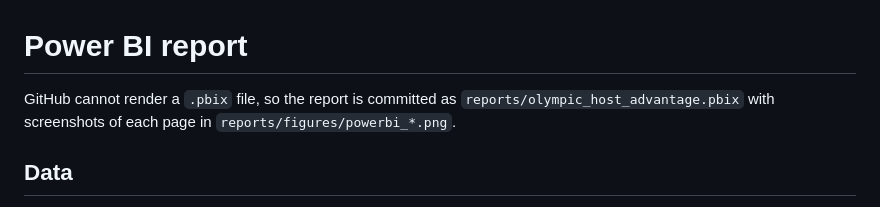
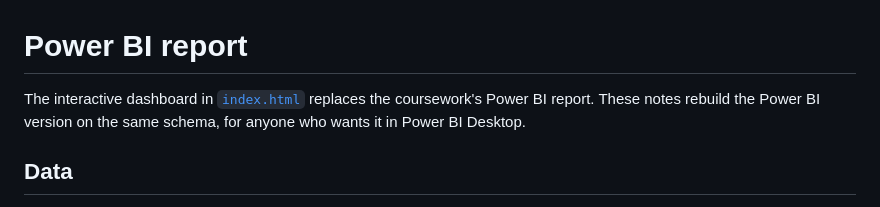
Before and after one commit to LA-VS/olympic-host-advantage, a Markdown page: docs/powerbi.md, the part around the change. GitHub-like rendering.

```diff
--- a/docs/powerbi.md
+++ b/docs/powerbi.md
@@ -1,7 +1,7 @@
 # Power BI report
 
-GitHub cannot render a `.pbix` file, so the report is committed as `reports/olympic_host_advantage.pbix`
-with screenshots of each page in `reports/figures/powerbi_*.png`.
+The interactive dashboard in [`index.html`](index.html) replaces the coursework's Power BI report.
+These notes rebuild the Power BI version on the same schema, for anyone who wants it in Power BI Desktop.
 
 ## Data
 
```
Also changed, not shown: README.md (+21 -5 lines), reports/figures/dashboard.png (added), 5 other files.
